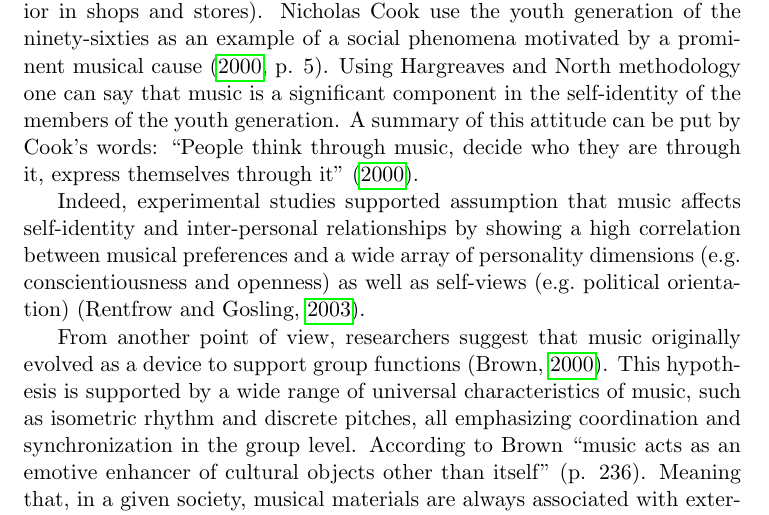
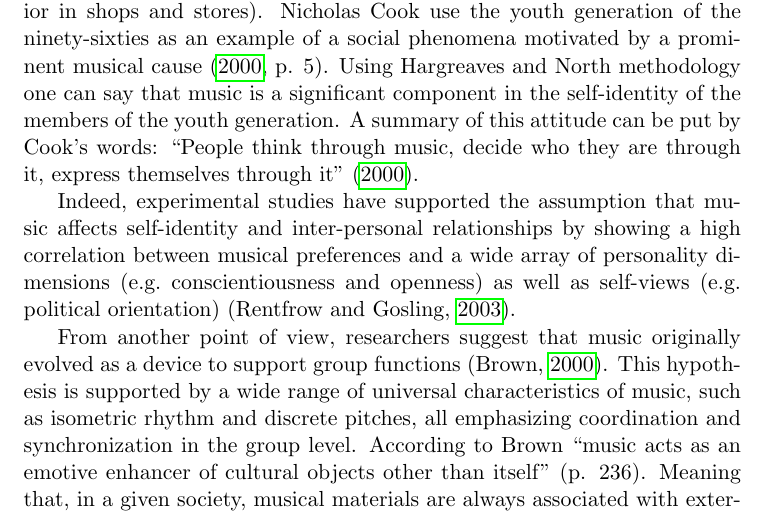
Before and after one commit to Nagasaki45/MA, a LaTeX thesis (thesis.tex): part of page 9 of 43, cut so that both start at the same text. Compiled offline with pdfLaTeX.

Commit message:
Another minor text correction in social effects of music

```diff
--- a/thesis.tex
+++ b/thesis.tex
@@ -196,7 +196,7 @@ Nicholas Cook use the youth generation of the ninety-sixties as an example of a
 Using Hargreaves and North methodology one can say that music is a significant component in the self-identity of the members of the youth generation.
 A summary of this attitude can be put by Cook's words: ``People think through music, decide who they are through it, express themselves through it'' (\cite*{cook00}).
 
-Indeed, experimental studies supported assumption that music affects self-identity and inter-personal relationships by showing a high correlation between musical preferences and a wide array of personality dimensions (e.g.\ conscientiousness and openness) as well as self-views (e.g.\ political orientation) (\cite{rentfrow03}).
+Indeed, experimental studies have supported the assumption that music affects self-identity and inter-personal relationships by showing a high correlation between musical preferences and a wide array of personality dimensions (e.g.\ conscientiousness and openness) as well as self-views (e.g.\ political orientation) (\cite{rentfrow03}).
 
 % Music's synchronization characteristics emphasize group level effects (Brown).
 From another point of view, researchers suggest that music originally evolved as a device to support group functions (\cite{Brown2000}).
```
